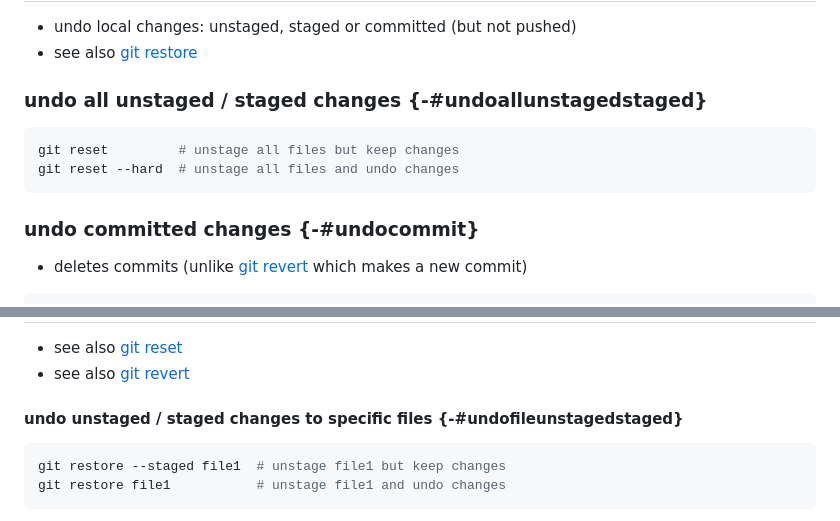
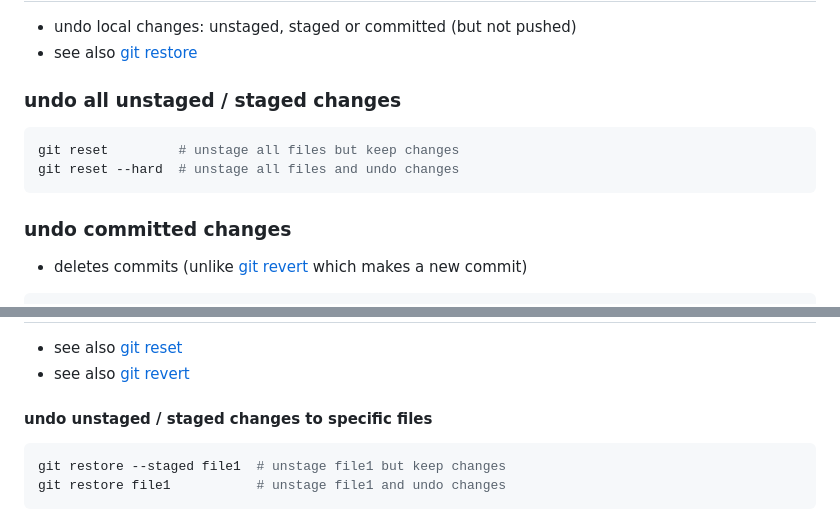
Before and after one commit to dkidney/how2, a Markdown page: cli/git.md, 2 parts joined by grey strips. Drawn GitHub-style.

Commit message:
remove unecessary braces

````diff
--- a/cli/git.md
+++ b/cli/git.md
@@ -96,14 +96,14 @@ git rebase --onto origin/main featureA featureB
 * undo local changes: unstaged, staged or committed (but not pushed)
 * see also [git restore](#git-restore)
 
-### undo all unstaged / staged changes {-#undoallunstagedstaged}
+### undo all unstaged / staged changes
 
 ```sh
 git reset         # unstage all files but keep changes
 git reset --hard  # unstage all files and undo changes
 ```
 
-### undo committed changes {-#undocommit}
+### undo committed changes
 
 * deletes commits (unlike [git revert](#gitrevert) which makes a new commit)
 
@@ -125,7 +125,7 @@ Other ways to specify the previous state:
 * see also [git reset](#git-reset)
 * see also [git revert](#git-revert)
 
-#### undo unstaged / staged changes to specific files {-#undofileunstagedstaged}
+#### undo unstaged / staged changes to specific files
 
 ```sh
 git restore --staged file1  # unstage file1 but keep changes
````
Also changed, not shown: cli/bash.md (+3 -3 lines).
